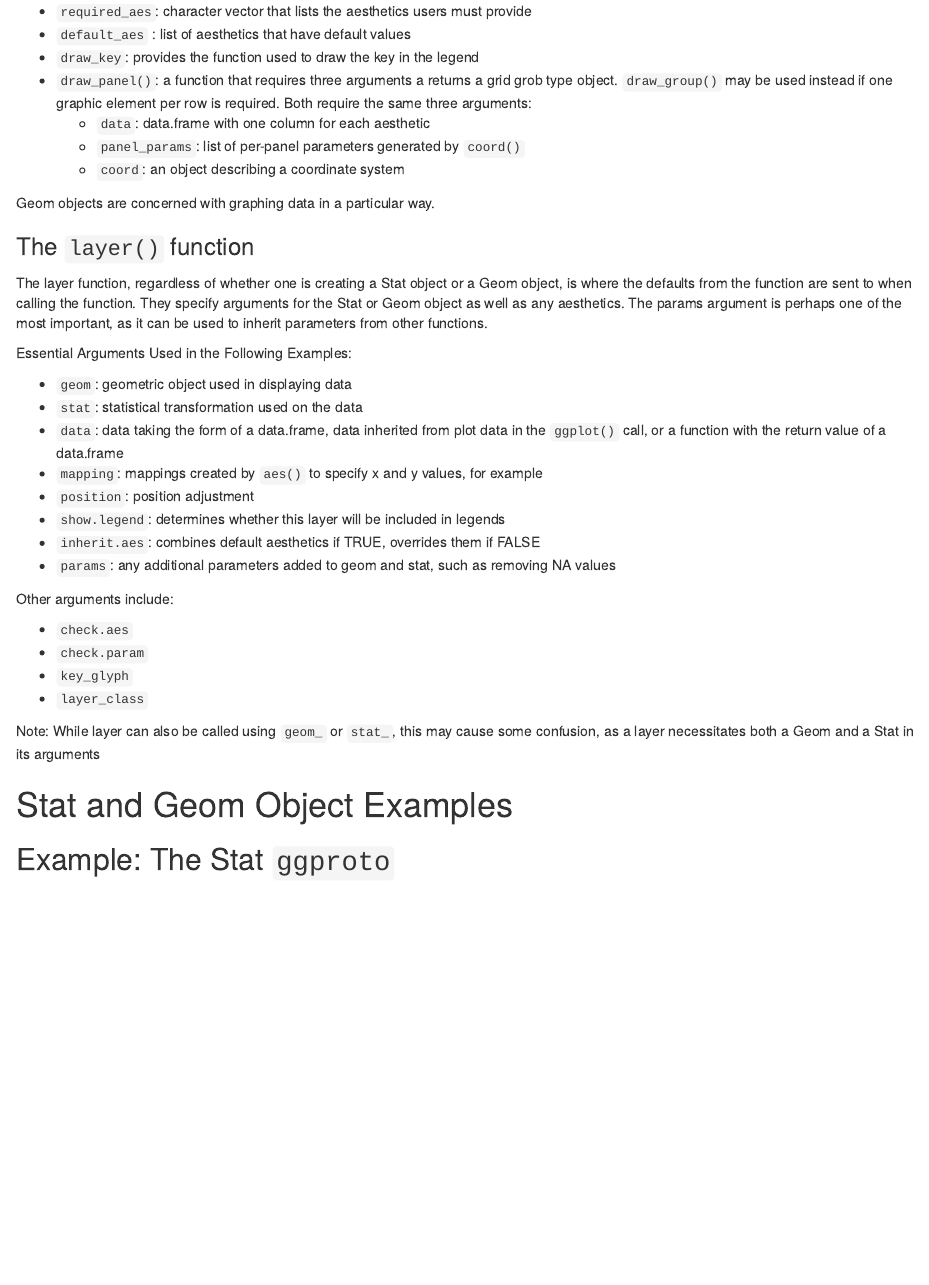
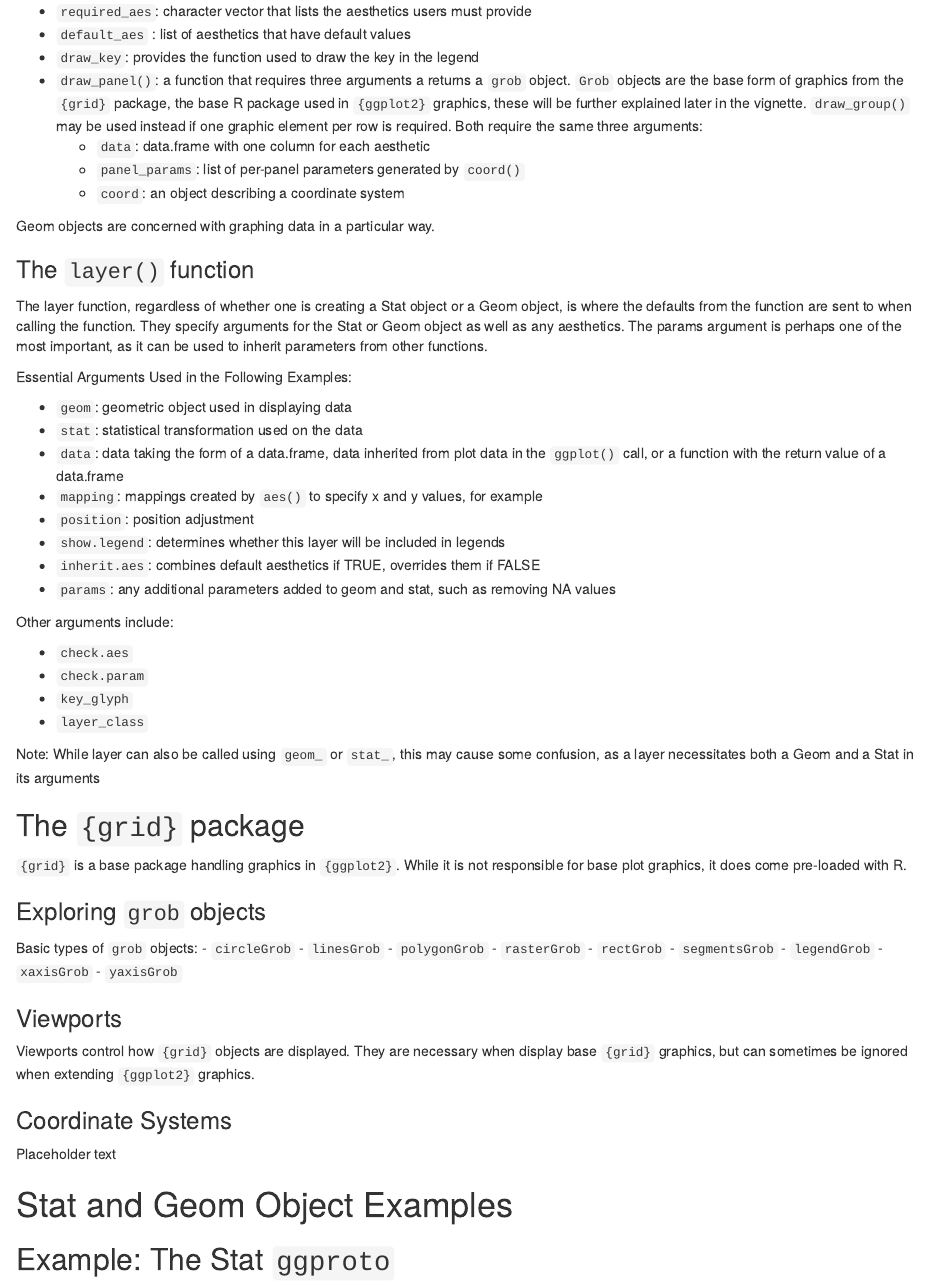
Before and after one commit to advanced-r-spring-2022/ggedf, an R Markdown document (geom_vingette.Rmd): the page in a window 1100 px wide, from 1620 px down. Rendered offline with R 4.5, knitr and Pandoc, with nearby package versions.

Commit message:
framework for vignette update

```diff
--- a/geom_vingette.Rmd
+++ b/geom_vingette.Rmd
@@ -68,7 +68,7 @@ Geom objects are `ggproto` objects which must be constructed using at least four
  - `required_aes`: character vector that lists the aesthetics users must provide
  - `default_aes` : list of aesthetics that have default values
  - `draw_key`: provides the function used to draw the key in the legend
- - `draw_panel()`: a function that requires three arguments a returns a grid grob type object. `draw_group()` may be used instead if one graphic element per row is required. Both require the same three arguments:
+ - `draw_panel()`: a function that requires three arguments a returns a `grob` object. `Grob` objects are the base form of graphics from the `{grid}` package, the base R package used in `{ggplot2}` graphics, these will be further explained later in the vignette. `draw_group()` may be used instead if one graphic element per row is required. Both require the same three arguments:
    - `data`: data.frame with one column for each aesthetic
    - `panel_params`: list of per-panel parameters generated by `coord()`
    - `coord`: an object describing a coordinate system
@@ -98,6 +98,31 @@ Other arguments include:
  - `layer_class`
 
 Note: While layer can also be called using `geom_` or `stat_`, this may cause some confusion, as a layer necessitates both a Geom and a Stat in its arguments
+
+## The `{grid}` package
+
+`{grid}` is a base package handling graphics in `{ggplot2}`. While it is not responsible for base plot graphics, it does come pre-loaded with R.
+
+### Exploring `grob` objects
+
+Basic types of `grob` objects:
+ - `circleGrob`
+ - `linesGrob`
+ - `polygonGrob`
+ - `rasterGrob`
+ - `rectGrob`
+ - `segmentsGrob`
+ - `legendGrob`
+ - `xaxisGrob`
+ - `yaxisGrob`
+
+### Viewports
+
+Viewports control how `{grid}` objects are displayed. They are necessary when display base `{grid}` graphics, but can sometimes be ignored when extending `{ggplot2}` graphics.
+
+### Coordinate Systems
+
+Placeholder text
 
 # Stat and Geom Object Examples
 
```
